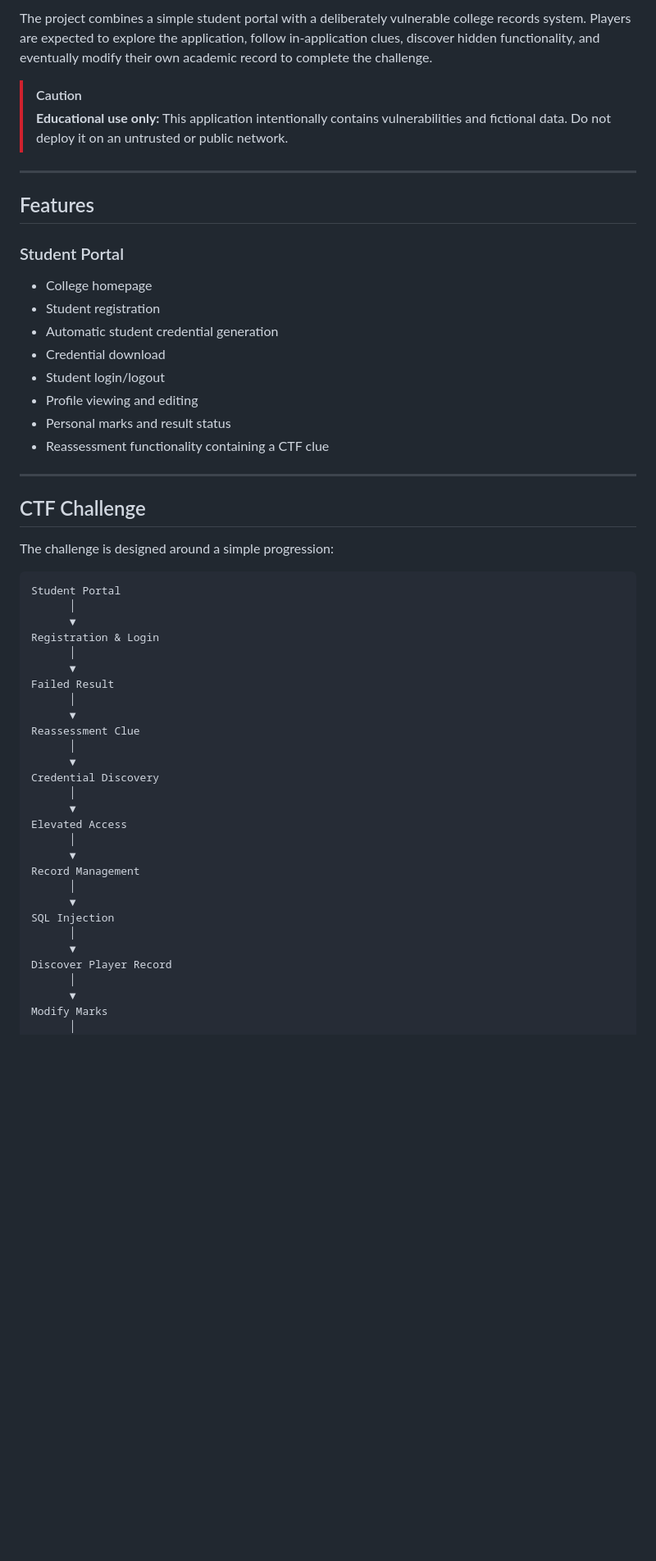
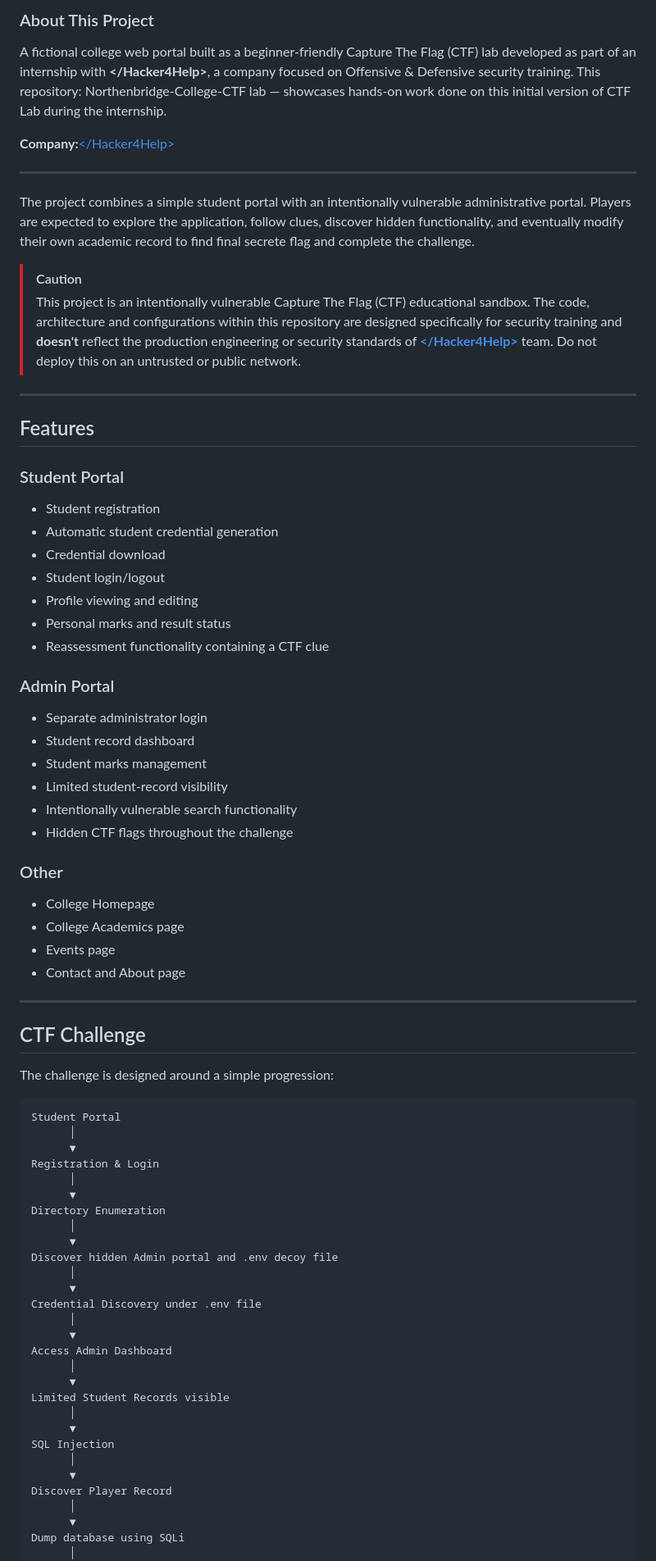
Before and after one commit to Incogn1mu5/NothernBridge-CTF_phase_3, a Markdown page: README.md, the part around one of its changes. Shown at 82% size. Drawn GitHub-style; blank space fills up the shorter version.

```diff
--- a/README.md
+++ b/README.md
@@ -4,8 +8,17 @@ A fictional college web portal built as a beginner-friendly Capture The Flag (CT
 
-The project combines a simple student portal with a deliberately vulnerable college records system. Players are expected to explore the application, follow in-application clues, discover hidden functionality, and eventually modify their own academic record to complete the challenge.
+### About This Project
+
+A fictional college web portal built as a beginner-friendly Capture The Flag (CTF) lab developed as part of an internship with **&lt;/Hacker4Help&gt;**, a company focused on Offensive & Defensive security training. This repository: Northenbridge-College-CTF lab — showcases hands-on
+work done on this initial version of CTF Lab during the internship.
+
+**Company:**[&lt;/Hacker4Help&gt;](https://hacker4help.com)
+
+---
+
+The project combines a simple student portal with an intentionally vulnerable administrative portal. Players are expected to explore the application, follow clues, discover hidden functionality, and eventually modify their own academic record to find final secrete flag and complete the challenge.
 
 > [!CAUTION]
-> **Educational use only:** This application intentionally contains vulnerabilities and fictional data. Do not deploy it on an untrusted or public network.
+> This project is an intentionally vulnerable Capture The Flag (CTF) educational sandbox. The code, architecture and configurations within this repository are designed specifically for security training and **doesn't** reflect the production engineering or security standards of **<a href="https://github.com/hacker4help">&lt;/Hacker4Help&gt;</a>** team.  Do not deploy this on an untrusted or public network.
 
 ---
 
@@ -13,7 +26,6 @@ The project combines a simple student portal with a deliberately vulnerable coll
 
 ### Student Portal
 
-* College homepage
 * Student registration
 * Automatic student credential generation
 * Credential download
@@ -22,6 +34,21 @@ The project combines a simple student portal with a deliberately vulnerable coll
 * Personal marks and result status
 * Reassessment functionality containing a CTF clue
 
+### Admin Portal
+
+* Separate administrator login
+* Student record dashboard
+* Student marks management
+* Limited student-record visibility
+* Intentionally vulnerable search functionality
+* Hidden CTF flags throughout the challenge
+
+### Other
+
+* College Homepage
+* College Academics page
+* Events page
+* Contact and About page
 ---
 
 ## CTF Challenge
@@ -35,19 +62,19 @@ Student Portal
 Registration & Login
       │
       ▼
-Failed Result
+Directory Enumeration
       │
       ▼
-Reassessment Clue
+Discover hidden Admin portal and .env decoy file
       │
       ▼
-Credential Discovery
+Credential Discovery under .env file
       │
       ▼
-Elevated Access
+Access Admin Dashboard
       │
       ▼
-Record Management
+Limited Student Records visible
       │
       ▼
 SQL Injection
@@ -56,6 +83,6 @@ SQL Injection
 Discover Player Record
       │
       ▼
-Modify Marks
+Dump database using SQLi
       │
       ▼
```
Also changed, not shown: other parts of README.md (+92 -62 lines).
